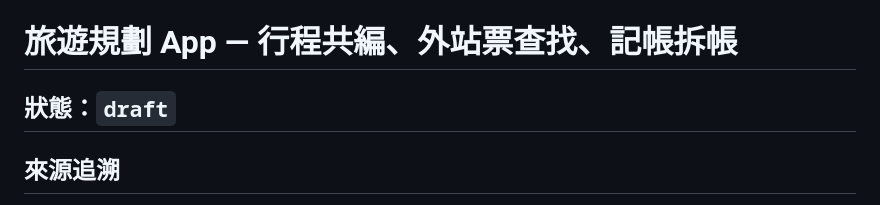
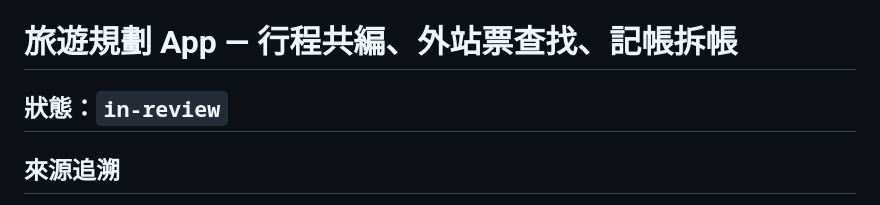
Before and after one commit to adamou0408/airticket, a Markdown page: specs/travel-planner-app/spec.md, the part around the change. Rendered like a GitHub page.

Commit message:
chore: set spec to in-review and generate review checklist
https://claude.ai/code/session_01XqQf56gcNzqDhC6BC15fgN

```diff
--- a/specs/travel-planner-app/spec.md
+++ b/specs/travel-planner-app/spec.md
@@ -1,6 +1,6 @@
 # 旅遊規劃 App — 行程共編、外站票查找、記帳拆帳
 
-## 狀態：`draft`
+## 狀態：`in-review`
 
 ## 來源追溯
 - 原始需求：intake/raw/2026-04-05-travel-planner-app.md
```
Also changed, not shown: reviews/REVIEW-travel-planner-app-2026-04-05.md (added, +45 -0 lines).
